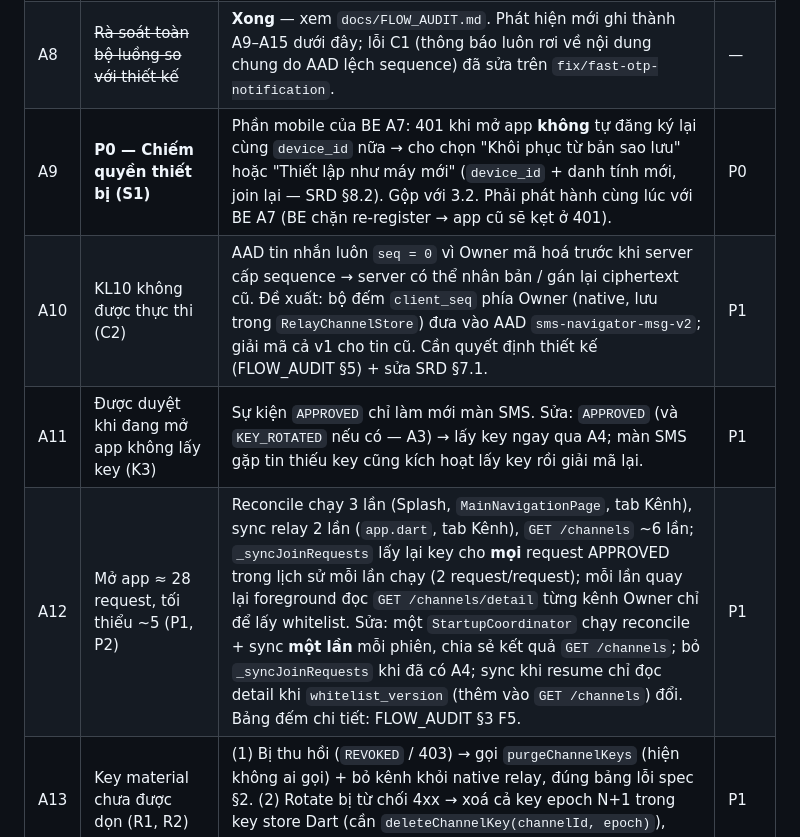
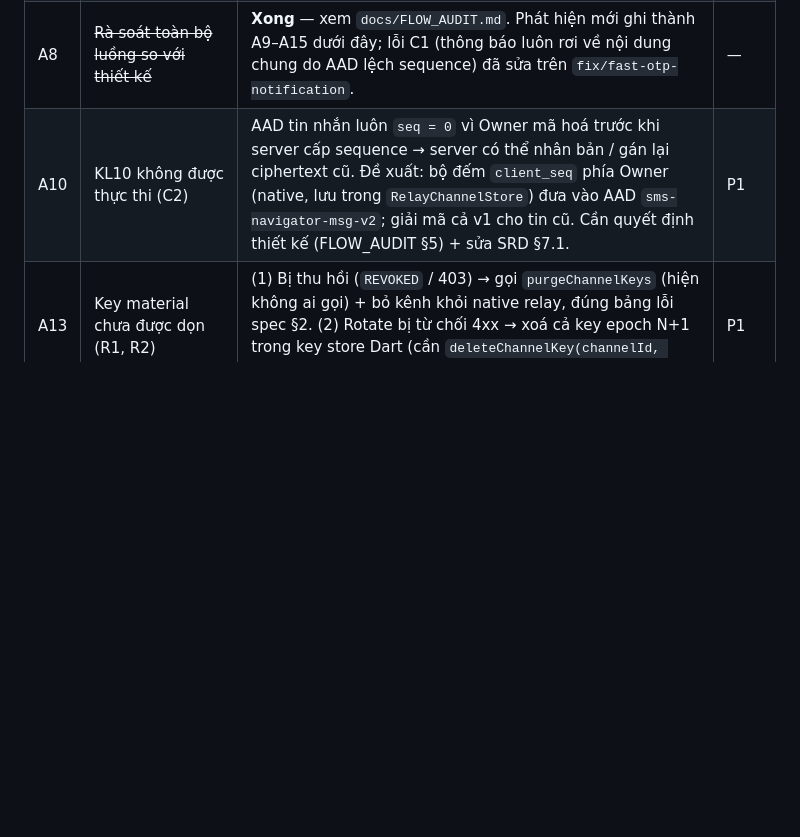
Before and after one commit to vubaochau-coder/sms_navigator, a Markdown page: BACKLOG.md, the part around one of its changes. Rendered like a GitHub page; blank space fills up the shorter version.

```diff
--- a/BACKLOG.md
+++ b/BACKLOG.md
@@ -34,10 +31,7 @@ Kết quả rà soát đầy đủ: `docs/FLOW_AUDIT.md`. Bối cảnh: test 1.1
 | A6 | Đo & giảm độ trễ thông báo end-to-end | Đã thêm log `Placeholder shown after …ms` / `OTP shown after …ms` (nhánh `fix/fast-otp-notification`). Còn lại: (1) so mốc thời gian Render (`POST /channels/messages` → `NEW_MESSAGE bells` → `GET /channels/message`) với logcat để biết chậm ở FCM hay ở app; (2) worker relay của Owner chưa `setExpedited` → có thể bị hoãn khi Doze; (3) checklist thiết bị nên hướng dẫn **cả máy receiver** tắt tối ưu pin / bật Autostart (hiện chỉ nhấn mạnh cho Owner). | P1 |
 | A7 | Hai máy chung một danh tính sau khi khôi phục | Máy cũ còn cài app sẽ ghi đè FCM token (và vẫn relay) mỗi lần mở → thông báo đi về máy mở app gần nhất. Cần cơ chế "bị thay thế": khôi phục → BE cấp `device_token` mới / tăng `token_generation`, máy cũ nhận 401 → báo "Thiết bị này đã được khôi phục trên máy khác" (liên quan 3.2). | P2 |
 | A8 | ~~Rà soát toàn bộ luồng so với thiết kế~~ | **Xong** — xem `docs/FLOW_AUDIT.md`. Phát hiện mới ghi thành A9–A15 dưới đây; lỗi C1 (thông báo luôn rơi về nội dung chung do AAD lệch sequence) đã sửa trên `fix/fast-otp-notification`. | — |
-| A9 | **P0 — Chiếm quyền thiết bị (S1)** | Phần mobile của BE A7: 401 khi mở app **không** tự đăng ký lại cùng `device_id` nữa → cho chọn "Khôi phục từ bản sao lưu" hoặc "Thiết lập như máy mới" (`device_id` + danh tính mới, join lại — SRD §8.2). Gộp với 3.2. Phải phát hành cùng lúc với BE A7 (BE chặn re-register → app cũ sẽ kẹt ở 401). | P0 |
 | A10 | KL10 không được thực thi (C2) | AAD tin nhắn luôn `seq = 0` vì Owner mã hoá trước khi server cấp sequence → server có thể nhân bản / gán lại ciphertext cũ. Đề xuất: bộ đếm `client_seq` phía Owner (native, lưu trong `RelayChannelStore`) đưa vào AAD `sms-navigator-msg-v2`; giải mã cả v1 cho tin cũ. Cần quyết định thiết kế (FLOW_AUDIT §5) + sửa SRD §7.1. | P1 |
-| A11 | Được duyệt khi đang mở app không lấy key (K3) | Sự kiện `APPROVED` chỉ làm mới màn SMS. Sửa: `APPROVED` (và `KEY_ROTATED` nếu có — A3) → lấy key ngay qua A4; màn SMS gặp tin thiếu key cũng kích hoạt lấy key rồi giải mã lại. | P1 |
-| A12 | Mở app ≈ 28 request, tối thiểu ~5 (P1, P2) | Reconcile chạy 3 lần (Splash, `MainNavigationPage`, tab Kênh), sync relay 2 lần (`app.dart`, tab Kênh), `GET /channels` ~6 lần; `_syncJoinRequests` lấy lại key cho **mọi** request APPROVED trong lịch sử mỗi lần chạy (2 request/request); mỗi lần quay lại foreground đọc `GET /channels/detail` từng kênh Owner chỉ để lấy whitelist. Sửa: một `StartupCoordinator` chạy reconcile + sync **một lần** mỗi phiên, chia sẻ kết quả `GET /channels`; bỏ `_syncJoinRequests` khi đã có A4; sync khi resume chỉ đọc detail khi `whitelist_version` (thêm vào `GET /channels`) đổi. Bảng đếm chi tiết: FLOW_AUDIT §3 F5. | P1 |
 | A13 | Key material chưa được dọn (R1, R2) | (1) Bị thu hồi (`REVOKED` / 403) → gọi `purgeChannelKeys` (hiện không ai gọi) + bỏ kênh khỏi native relay, đúng bảng lỗi spec §2. (2) Rotate bị từ chối 4xx → xoá cả key epoch N+1 trong key store Dart (cần `deleteChannelKey(channelId, epoch)`), không chỉ native. | P1 |
 | A14 | Tạo kênh không idempotent (C3) | Mất mạng sau khi server đã tạo → thử lại sinh UUID mới → kênh trùng. Giữ nguyên `channel_id` + key cho lần thử lại; server trả `409 CHANNEL_ID_TAKEN` → coi như đã tạo (kiểm `GET /channels`). | P2 |
 | A15 | Chuông `JOIN_REQUEST` không làm mới màn duyệt của Owner (U2) | `ChannelEvent.affectsMessages` chỉ phục vụ màn SMS; thêm luồng sự kiện cho màn chi tiết kênh / danh sách yêu cầu. | P3 |
```
Also changed, not shown: other parts of BACKLOG.md (+5 -4 lines), docs/FLOW_AUDIT.md (+6 -6 lines).
